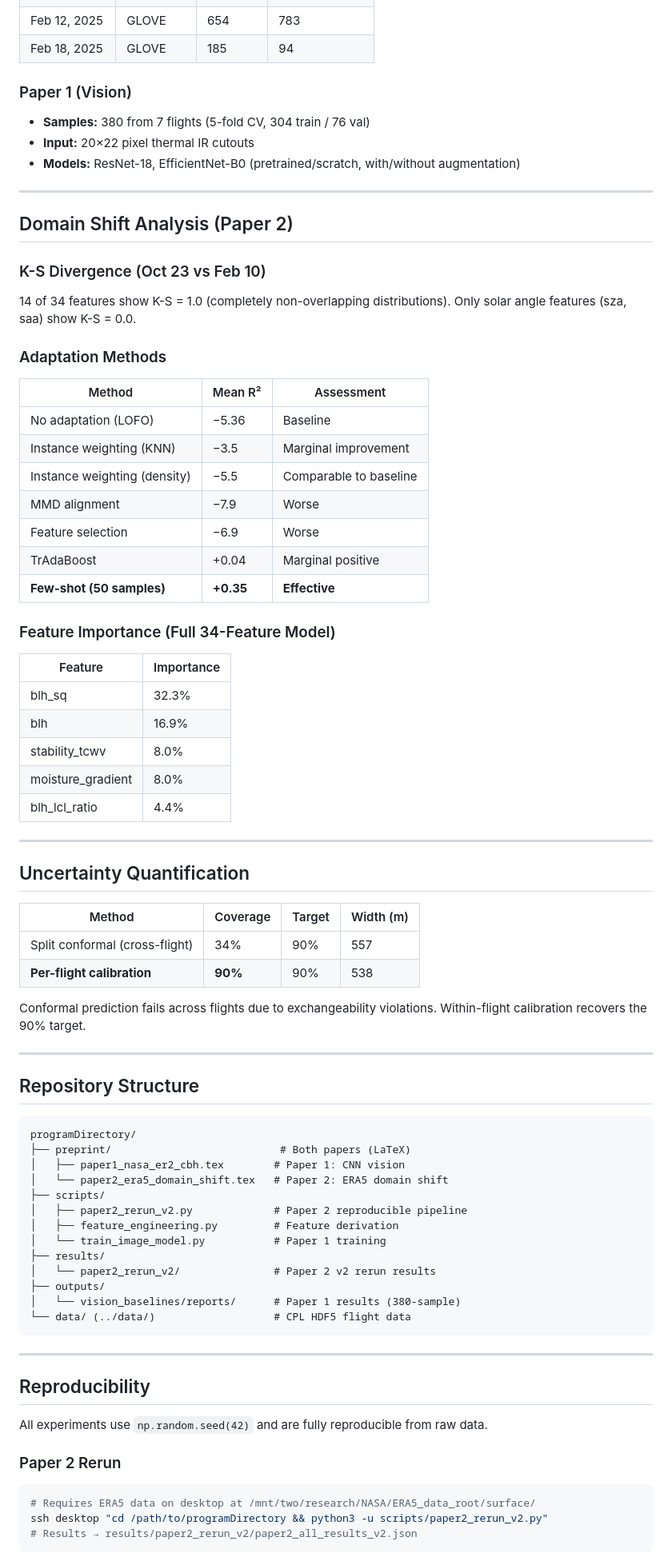
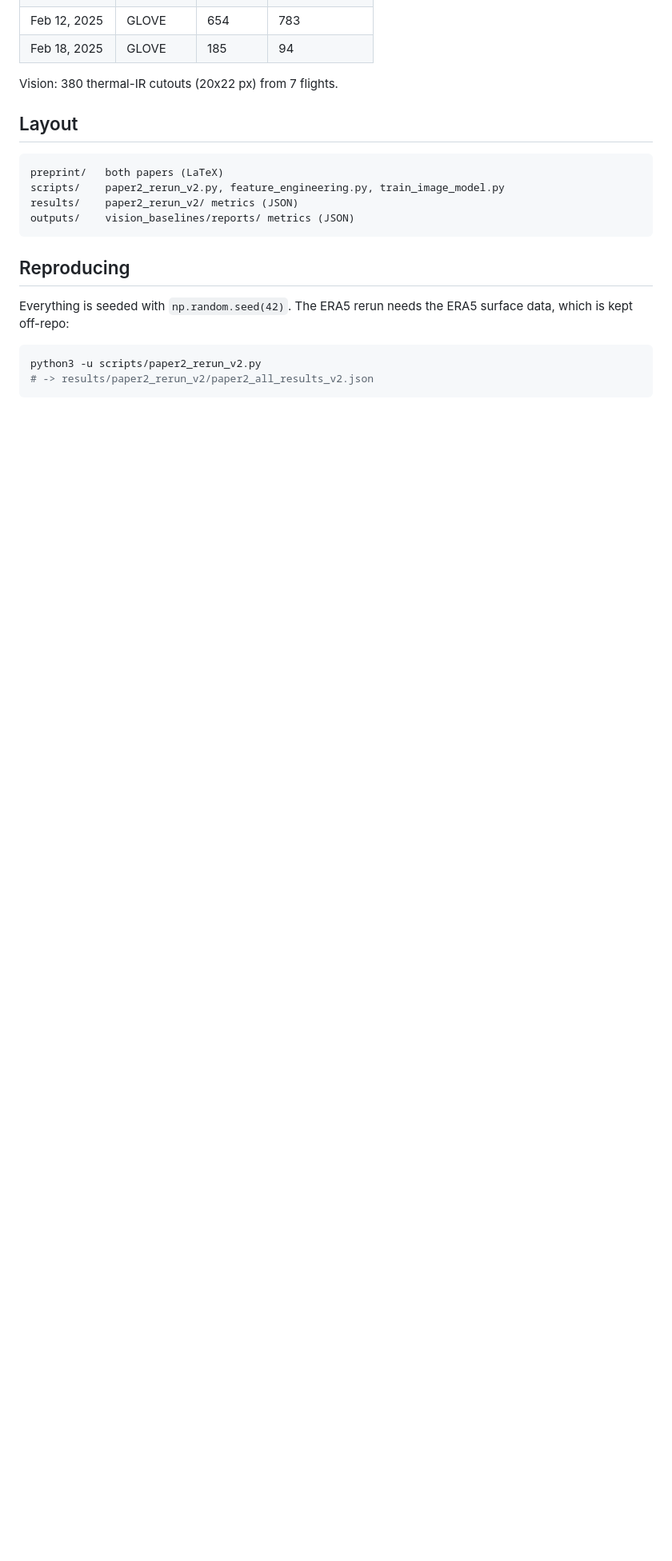
Before and after one commit to rylanmalarchick/cloudMLPublic, a Markdown page: README.md, the part around the change printed below. Shown: that part at 80% size. Drawn GitHub-style; blank space fills up the shorter version.

````diff
--- a/README.md
+++ b/README.md
@@ -73,80 +61,24 @@ This repository supports two complementary papers:
 | Feb 12, 2025 | GLOVE | 654 | 783 |
 | Feb 18, 2025 | GLOVE | 185 | 94 |
 
-### Paper 1 (Vision)
-- **Samples:** 380 from 7 flights (5-fold CV, 304 train / 76 val)
-- **Input:** 20×22 pixel thermal IR cutouts
-- **Models:** ResNet-18, EfficientNet-B0 (pretrained/scratch, with/without augmentation)
+Vision: 380 thermal-IR cutouts (20x22 px) from 7 flights.
 
----
-
-## Domain Shift Analysis (Paper 2)
-
-### K-S Divergence (Oct 23 vs Feb 10)
-14 of 34 features show K-S = 1.0 (completely non-overlapping distributions). Only solar angle features (sza, saa) show K-S = 0.0.
-
-### Adaptation Methods
-
-| Method | Mean R² | Assessment |
-|--------|---------|------------|
-| No adaptation (LOFO) | −5.36 | Baseline |
-| Instance weighting (KNN) | −3.5 | Marginal improvement |
-| Instance weighting (density) | −5.5 | Comparable to baseline |
-| MMD alignment | −7.9 | Worse |
-| Feature selection | −6.9 | Worse |
-| TrAdaBoost | +0.04 | Marginal positive |
-| **Few-shot (50 samples)** | **+0.35** | **Effective** |
-
-### Feature Importance (Full 34-Feature Model)
-| Feature | Importance |
-|---------|-----------|
-| blh_sq | 32.3% |
-| blh | 16.9% |
-| stability_tcwv | 8.0% |
-| moisture_gradient | 8.0% |
-| blh_lcl_ratio | 4.4% |
-
----
-
-## Uncertainty Quantification
-
-| Method | Coverage | Target | Width (m) |
-|--------|----------|--------|-----------|
-| Split conformal (cross-flight) | 34% | 90% | 557 |
-| **Per-flight calibration** | **90%** | 90% | 538 |
-
-Conformal prediction fails across flights due to exchangeability violations. Within-flight calibration recovers the 90% target.
-
----
-
-## Repository Structure
+## Layout
 
 ```
-programDirectory/
-├── preprint/                           # Both papers (LaTeX)
-│   ├── paper1_nasa_er2_cbh.tex        # Paper 1: CNN vision
-│   └── paper2_era5_domain_shift.tex   # Paper 2: ERA5 domain shift
-├── scripts/
-│   ├── paper2_rerun_v2.py             # Paper 2 reproducible pipeline
-│   ├── feature_engineering.py         # Feature derivation
-│   └── train_image_model.py           # Paper 1 training
-├── results/
-│   └── paper2_rerun_v2/               # Paper 2 v2 rerun results
-├── outputs/
-│   └── vision_baselines/reports/      # Paper 1 results (380-sample)
-└── data/ (../data/)                   # CPL HDF5 flight data
+preprint/   both papers (LaTeX)
+scripts/    paper2_rerun_v2.py, feature_engineering.py, train_image_model.py
+results/    paper2_rerun_v2/ metrics (JSON)
+outputs/    vision_baselines/reports/ metrics (JSON)
 ```
 
----
+## Reproducing
 
-## Reproducibility
+Everything is seeded with `np.random.seed(42)`. The ERA5 rerun needs the ERA5
+surface data, which is kept off-repo:
 
-All experiments use `np.random.seed(42)` and are fully reproducible from raw data.
-
-### Paper 2 Rerun
 ```bash
-# Requires ERA5 data on desktop at /mnt/two/research/NASA/ERA5_data_root/surface/
-ssh desktop "cd /path/to/programDirectory && python3 -u scripts/paper2_rerun_v2.py"
-# Results → results/paper2_rerun_v2/paper2_all_results_v2.json
+python3 -u scripts/paper2_rerun_v2.py
+# -> results/paper2_rerun_v2/paper2_all_results_v2.json
 ```
 
````
Also changed, not shown: other parts of README.md (+46 -74 lines).
